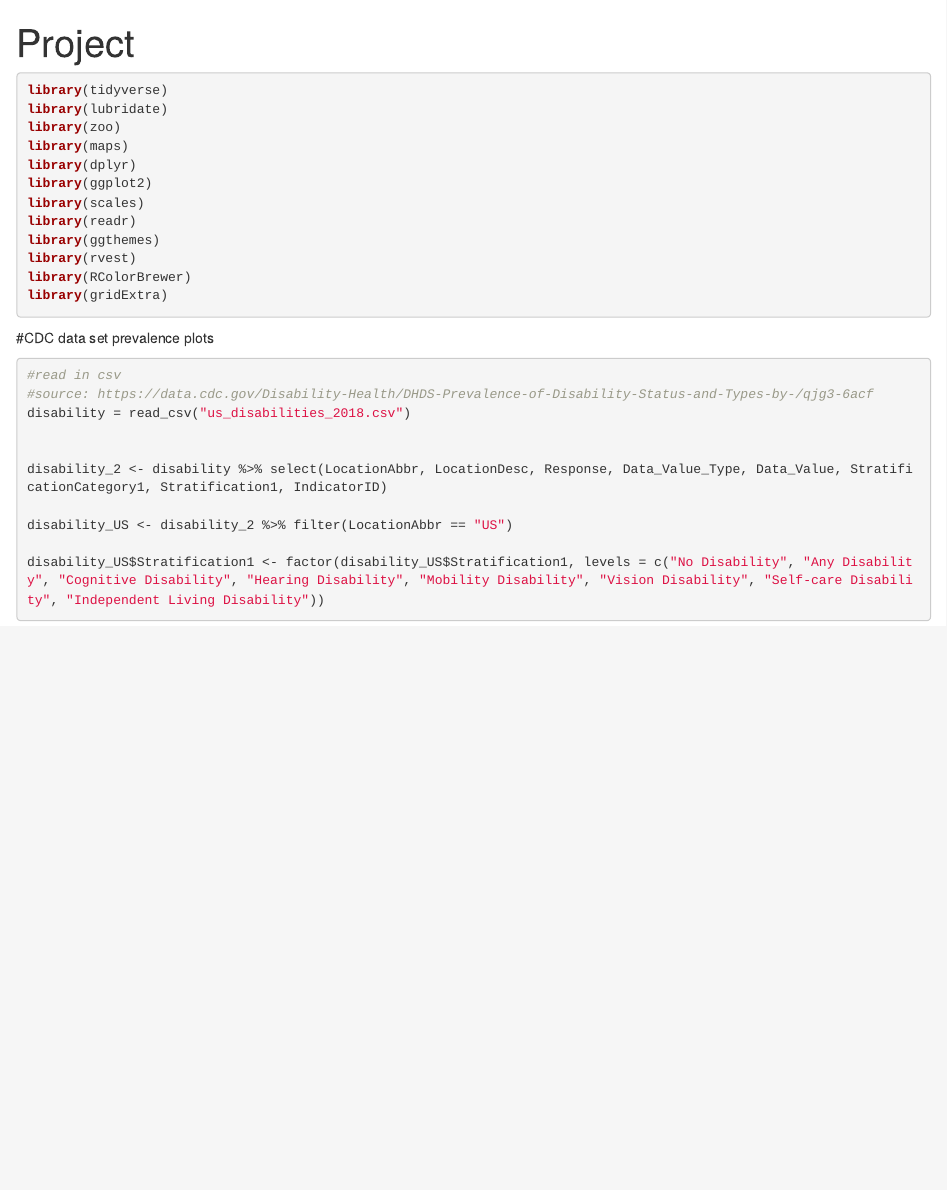
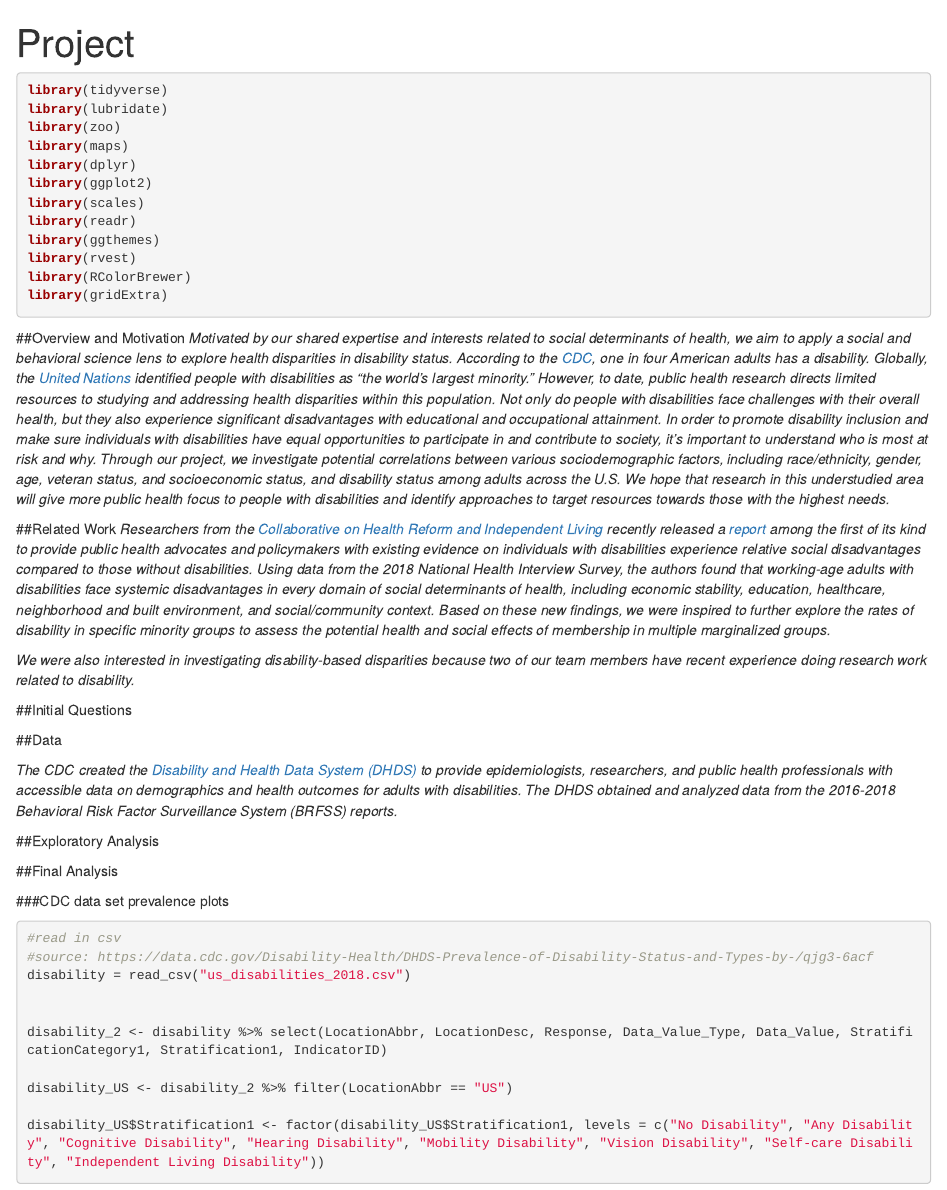
Before and after one commit to kelseylura/BST-260-Final-Project, an R Markdown document (rmd.Rmd): the page in a window 1100 px wide, from its top. Rendered offline with R 4.5, knitr and Pandoc, with nearby package versions; some code elsewhere in the file could not run offline.

Commit message:
Background info complete

````diff
--- a/rmd.Rmd
+++ b/rmd.Rmd
@@ -18,7 +18,25 @@ library(RColorBrewer)
 library(gridExtra)
 ```
 
-#CDC data set prevalence plots
+##Overview and Motivation
+*Motivated by our shared expertise and interests related to social determinants of health, we aim to apply a social and behavioral science lens to explore health disparities in disability status. According to the [CDC](https://www.cdc.gov/ncbddd/disabilityandhealth/infographic-disability-impacts-all.html), one in four American adults has a disability. Globally, the [United Nations](https://www.un.org/disabilities/documents/toolaction/pwdfs.pdf) identified people with disabilities as "the world's largest minority." However, to date, public health research directs limited resources to studying and addressing health disparities within this population. Not only do people with disabilities face challenges with their overall health, but they also experience significant disadvantages with educational and occupational attainment. In order to promote disability inclusion and make sure individuals with disabilities have equal opportunities to participate in and contribute to society, it's important to understand who is most at risk and why. Through our project, we investigate potential correlations between various sociodemographic factors, including race/ethnicity, gender, age, veteran status, and socioeconomic status, and disability status among adults across the U.S. We hope that research in this understudied area will give more public health focus to people with disabilities and identify approaches to target resources towards those with the highest needs.*
+
+##Related Work
+*Researchers from the [Collaborative on Health Reform and Independent Living](https://www.chril.org/) recently released a [report](https://static1.squarespace.com/static/5abe7e9b5ffd206d61d648ef/t/5f80b97ec617441793f29090/1602271616411/CHRIL+Disparities+Report.pdf) among the first of its kind to provide public health advocates and policymakers with existing evidence on individuals with disabilities experience relative social disadvantages compared to those without disabilities. Using data from the 2018 National Health Interview Survey, the authors found that working-age adults with disabilities face systemic disadvantages in every domain of social determinants of health, including economic stability, education, healthcare, neighborhood and built environment, and social/community context. Based on these new findings, we were inspired to further explore the rates of disability in specific minority groups to assess the potential health and social effects  of membership in multiple marginalized groups.*
+
+*We were also interested in investigating disability-based disparities because two of our team members have recent experience doing research work related to disability. *
+
+##Initial Questions
+
+##Data
+
+*The CDC created the [Disability and Health Data System (DHDS)](https://www.cdc.gov/ncbddd/disabilityandhealth/dhds/index.html) to provide epidemiologists, researchers, and public health professionals with accessible data on demographics and health outcomes for adults with disabilities. The DHDS obtained and analyzed data from the 2016-2018 Behavioral Risk Factor Surveillance System (BRFSS) reports.*
+
+##Exploratory Analysis
+
+##Final Analysis
+
+###CDC data set prevalence plots
 
 ```{r, message=FALSE, warning=FALSE}
 #read in csv
````
